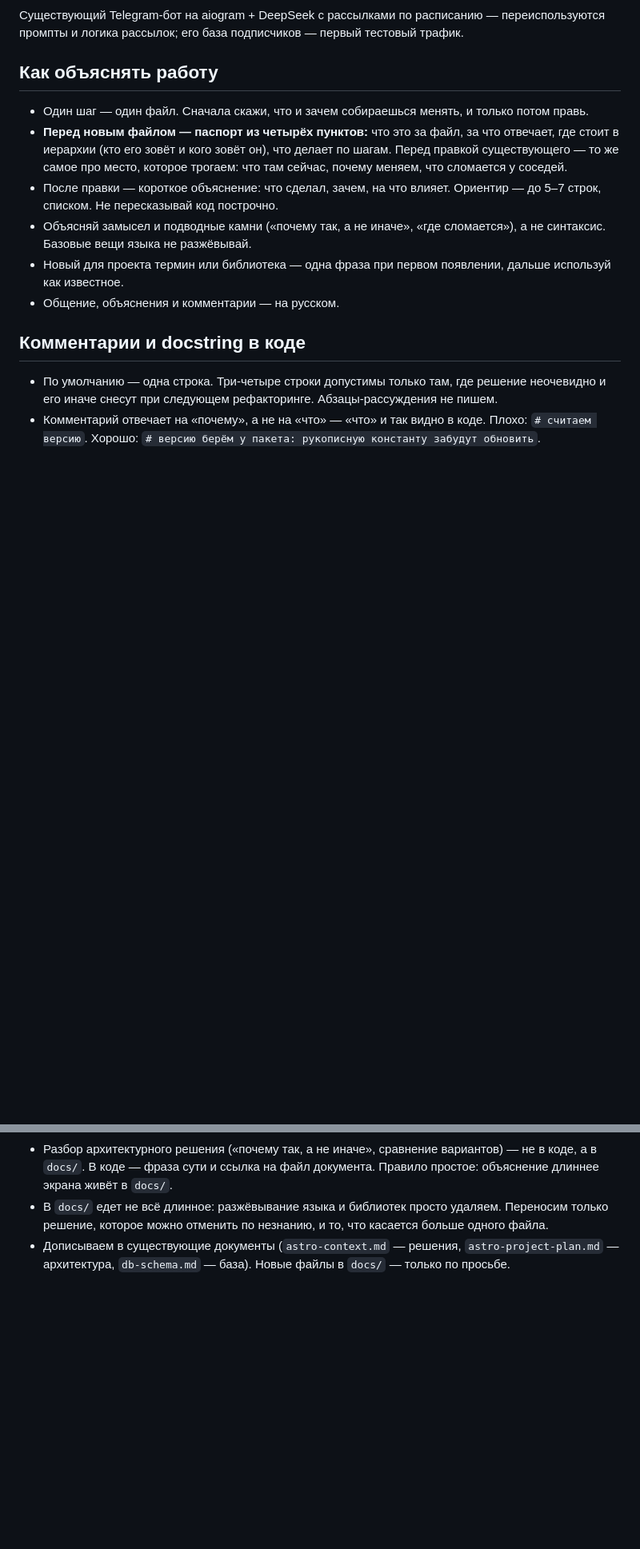
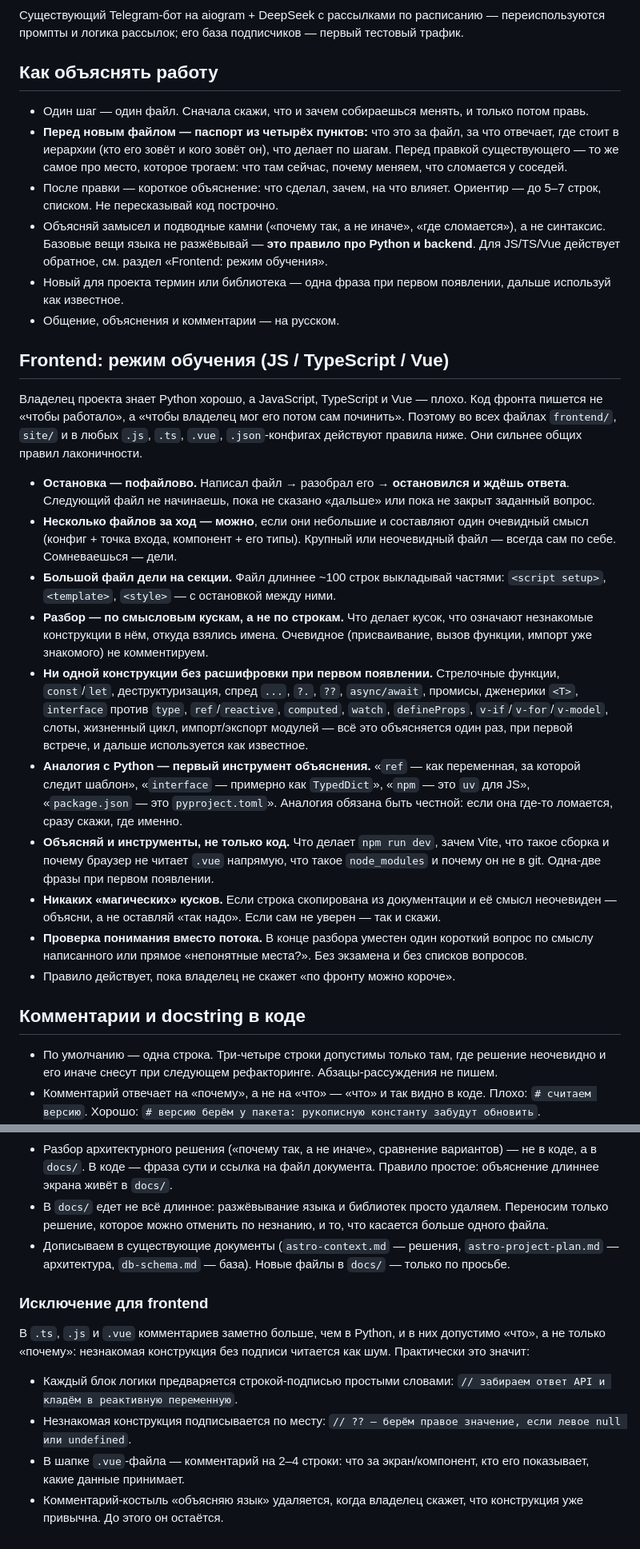
Before and after one commit to ngbaranov1970/AstroService, a Markdown page: CLAUDE.md, 2 parts joined by grey strips. Shown at 80% size. GitHub-like rendering; blank space fills up the shorter version.

Commit message:
добавили шаблон макета

```diff
--- a/CLAUDE.md
+++ b/CLAUDE.md
@@ -92,10 +92,55 @@ HMAC от `initData`, той же формы, что VK-шный `sign`.
 - После правки — короткое объяснение: что сделал, зачем, на что влияет.
   Ориентир — до 5–7 строк, списком. Не пересказывай код построчно.
 - Объясняй замысел и подводные камни («почему так, а не иначе», «где
-  сломается»), а не синтаксис. Базовые вещи языка не разжёвывай.
+  сломается»), а не синтаксис. Базовые вещи языка не разжёвывай —
+  **это правило про Python и backend**. Для JS/TS/Vue действует обратное,
+  см. раздел «Frontend: режим обучения».
 - Новый для проекта термин или библиотека — одна фраза при первом появлении,
   дальше используй как известное.
 - Общение, объяснения и комментарии — на русском.
+
+## Frontend: режим обучения (JS / TypeScript / Vue)
+
+Владелец проекта знает Python хорошо, а JavaScript, TypeScript и Vue —
+плохо. Код фронта пишется не «чтобы работало», а «чтобы владелец мог его
+потом сам починить». Поэтому во всех файлах `frontend/`, `site/` и в любых
+`.js`, `.ts`, `.vue`, `.json`-конфигах действуют правила ниже. Они сильнее
+общих правил лаконичности.
+
+- **Остановка — пофайлово.** Написал файл → разобрал его → **остановился и
+  ждёшь ответа**. Следующий файл не начинаешь, пока не сказано «дальше» или
+  пока не закрыт заданный вопрос.
+- **Несколько файлов за ход — можно**, если они небольшие и составляют один
+  очевидный смысл (конфиг + точка входа, компонент + его типы). Крупный или
+  неочевидный файл — всегда сам по себе. Сомневаешься — дели.
+- **Большой файл дели на секции.** Файл длиннее ~100 строк выкладывай
+  частями: `<script setup>`, `<template>`, `<style>` — с остановкой между
+  ними.
+- **Разбор — по смысловым кускам, а не по строкам.** Что делает кусок, что
+  означают незнакомые конструкции в нём, откуда взялись имена. Очевидное
+  (присваивание, вызов функции, импорт уже знакомого) не комментируем.
+- **Ни одной конструкции без расшифровки при первом появлении.** Стрелочные
+  функции, `const`/`let`, деструктуризация, спред `...`, `?.`, `??`, `async/await`,
+  промисы, дженерики `<T>`, `interface` против `type`, `ref`/`reactive`,
+  `computed`, `watch`, `defineProps`, `v-if`/`v-for`/`v-model`, слоты,
+  жизненный цикл, импорт/экспорт модулей — всё это объясняется один раз, при
+  первой встрече, и дальше используется как известное.
+- **Аналогия с Python — первый инструмент объяснения.** «`ref` — как
+  переменная, за которой следит шаблон», «`interface` — примерно как
+  `TypedDict`», «`npm` — это `uv` для JS», «`package.json` — это
+  `pyproject.toml`». Аналогия обязана быть честной: если она где-то ломается,
+  сразу скажи, где именно.
+- **Объясняй и инструменты, не только код.** Что делает `npm run dev`, зачем
+  Vite, что такое сборка и почему браузер не читает `.vue` напрямую, что
+  такое `node_modules` и почему он не в git. Одна-две фразы при первом
+  появлении.
+- **Никаких «магических» кусков.** Если строка скопирована из документации и
+  её смысл неочевиден — объясни, а не оставляй «так надо». Если сам не
+  уверен — так и скажи.
+- **Проверка понимания вместо потока.** В конце разбора уместен один короткий
+  вопрос по смыслу написанного или прямое «непонятные места?». Без экзамена
+  и без списков вопросов.
+- Правило действует, пока владелец не скажет «по фронту можно короче».
 
 ## Комментарии и docstring в коде
 
@@ -135,3 +180,18 @@ HMAC от `initData`, той же формы, что VK-шный `sign`.
 - Дописываем в существующие документы (`astro-context.md` — решения,
   `astro-project-plan.md` — архитектура, `db-schema.md` — база). Новые файлы
   в `docs/` — только по просьбе.
+
+### Исключение для frontend
+
+В `.ts`, `.js` и `.vue` комментариев заметно больше, чем в Python, и в них
+допустимо «что», а не только «почему»: незнакомая конструкция без подписи
+читается как шум. Практически это значит:
+
+- Каждый блок логики предваряется строкой-подписью простыми словами:
+  `// забираем ответ API и кладём в реактивную переменную`.
+- Незнакомая конструкция подписывается по месту: `// ?? — берём правое
+  значение, если левое null или undefined`.
+- В шапке `.vue`-файла — комментарий на 2–4 строки: что за экран/компонент,
+  кто его показывает, какие данные принимает.
+- Комментарий-костыль «объясняю язык» удаляется, когда владелец скажет, что
+  конструкция уже привычна. До этого он остаётся.
```
Also changed, not shown: other parts of CLAUDE.md (+1 -1 lines).
